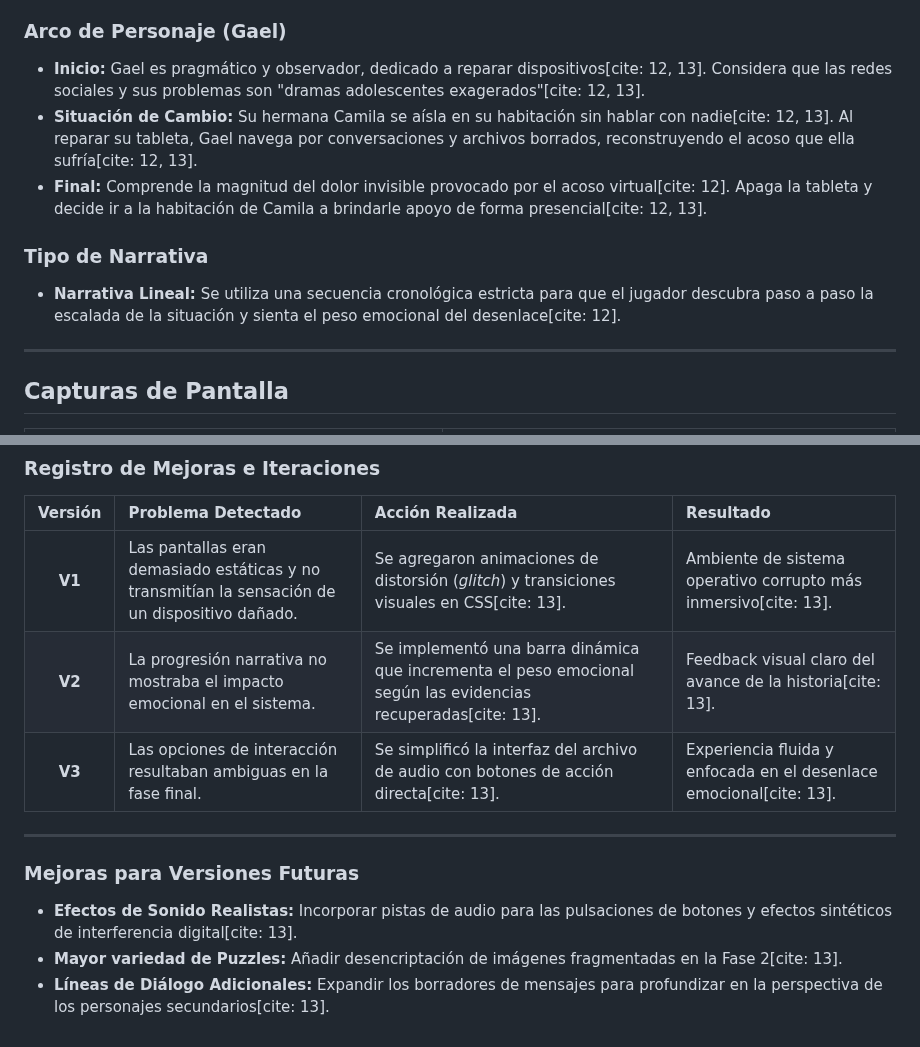
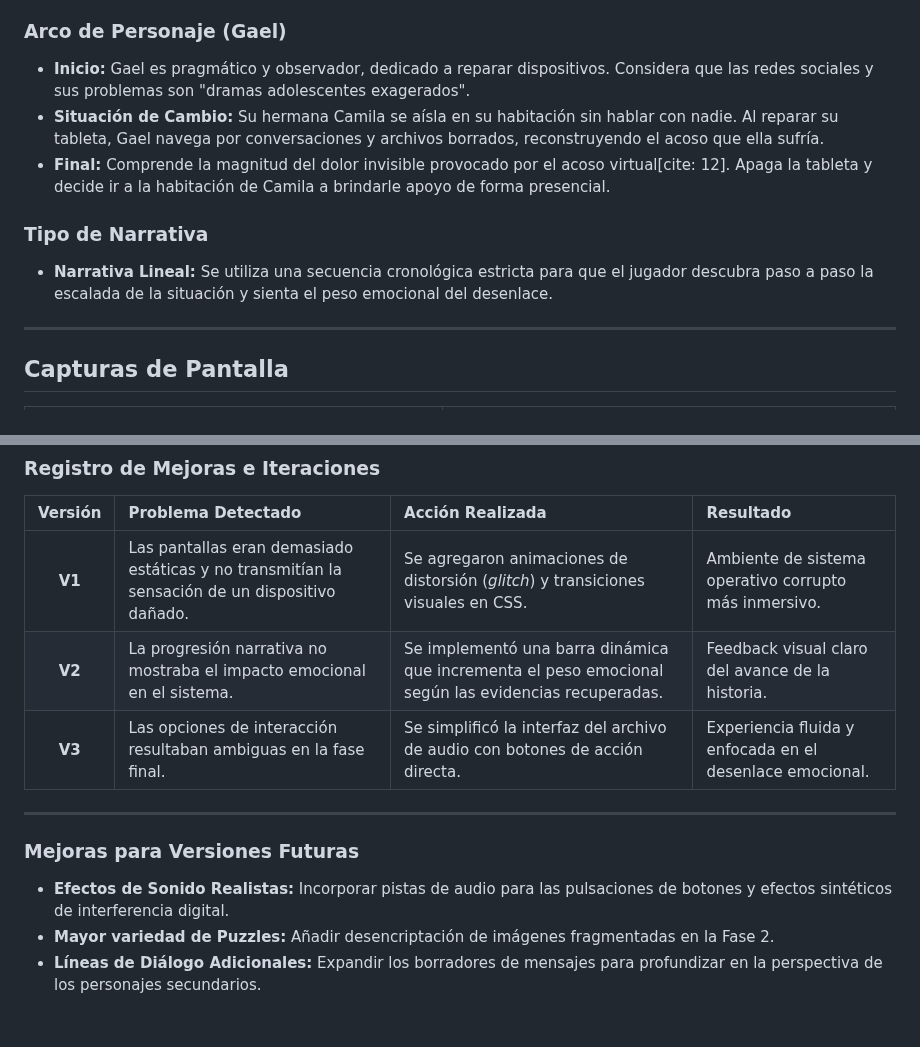
Before and after one commit to ArielAcarapi/game-development-portfolio, a Markdown page: ElPesoDelSilencio/README.md, 2 parts joined by grey strips. Rendered like a GitHub page.

```diff
--- a/ElPesoDelSilencio/README.md
+++ b/ElPesoDelSilencio/README.md
@@ -63,11 +63,11 @@ El juego aplica el principio **"Show don't tell"**, evitando mensajes moralizant
 
 ### Arco de Personaje (Gael)
-* **Inicio:** Gael es pragmático y observador, dedicado a reparar dispositivos[cite: 12, 13]. Considera que las redes sociales y sus problemas son "dramas adolescentes exagerados"[cite: 12, 13].
-* **Situación de Cambio:** Su hermana Camila se aísla en su habitación sin hablar con nadie[cite: 12, 13]. Al reparar su tableta, Gael navega por conversaciones y archivos borrados, reconstruyendo el acoso que ella sufría[cite: 12, 13].
-* **Final:** Comprende la magnitud del dolor invisible provocado por el acoso virtual[cite: 12]. Apaga la tableta y decide ir a la habitación de Camila a brindarle apoyo de forma presencial[cite: 12, 13].
+* **Inicio:** Gael es pragmático y observador, dedicado a reparar dispositivos. Considera que las redes sociales y sus problemas son "dramas adolescentes exagerados".
+* **Situación de Cambio:** Su hermana Camila se aísla en su habitación sin hablar con nadie. Al reparar su tableta, Gael navega por conversaciones y archivos borrados, reconstruyendo el acoso que ella sufría.
+* **Final:** Comprende la magnitud del dolor invisible provocado por el acoso virtual[cite: 12]. Apaga la tableta y decide ir a la habitación de Camila a brindarle apoyo de forma presencial.
 
 ### Tipo de Narrativa
-* **Narrativa Lineal:** Se utiliza una secuencia cronológica estricta para que el jugador descubra paso a paso la escalada de la situación y sienta el peso emocional del desenlace[cite: 12].
+* **Narrativa Lineal:** Se utiliza una secuencia cronológica estricta para que el jugador descubra paso a paso la escalada de la situación y sienta el peso emocional del desenlace.
 
 ---
 
@@ -87,13 +87,13 @@ El juego aplica el principio **"Show don't tell"**, evitando mensajes moralizant
 
 | Versión | Problema Detectado | Acción Realizada | Resultado |
 | :---: | :--- | :--- | :--- |
-| **V1** | Las pantallas eran demasiado estáticas y no transmitían la sensación de un dispositivo dañado. | Se agregaron animaciones de distorsión (*glitch*) y transiciones visuales en CSS[cite: 13]. | Ambiente de sistema operativo corrupto más inmersivo[cite: 13]. |
-| **V2** | La progresión narrativa no mostraba el impacto emocional en el sistema. | Se implementó una barra dinámica que incrementa el peso emocional según las evidencias recuperadas[cite: 13]. | Feedback visual claro del avance de la historia[cite: 13]. |
-| **V3** | Las opciones de interacción resultaban ambiguas en la fase final. | Se simplificó la interfaz del archivo de audio con botones de acción directa[cite: 13]. | Experiencia fluida y enfocada en el desenlace emocional[cite: 13]. |
+| **V1** | Las pantallas eran demasiado estáticas y no transmitían la sensación de un dispositivo dañado. | Se agregaron animaciones de distorsión (*glitch*) y transiciones visuales en CSS. | Ambiente de sistema operativo corrupto más inmersivo. |
+| **V2** | La progresión narrativa no mostraba el impacto emocional en el sistema. | Se implementó una barra dinámica que incrementa el peso emocional según las evidencias recuperadas. | Feedback visual claro del avance de la historia. |
+| **V3** | Las opciones de interacción resultaban ambiguas en la fase final. | Se simplificó la interfaz del archivo de audio con botones de acción directa. | Experiencia fluida y enfocada en el desenlace emocional. |
 
 ---
 
 ### Mejoras para Versiones Futuras
-* **Efectos de Sonido Realistas:** Incorporar pistas de audio para las pulsaciones de botones y efectos sintéticos de interferencia digital[cite: 13].
-* **Mayor variedad de Puzzles:** Añadir desencriptación de imágenes fragmentadas en la Fase 2[cite: 13].
-* **Líneas de Diálogo Adicionales:** Expandir los borradores de mensajes para profundizar en la perspectiva de los personajes secundarios[cite: 13].
+* **Efectos de Sonido Realistas:** Incorporar pistas de audio para las pulsaciones de botones y efectos sintéticos de interferencia digital.
+* **Mayor variedad de Puzzles:** Añadir desencriptación de imágenes fragmentadas en la Fase 2.
+* **Líneas de Diálogo Adicionales:** Expandir los borradores de mensajes para profundizar en la perspectiva de los personajes secundarios.
```
Also changed, not shown: other parts of ElPesoDelSilencio/README.md (+20 -20 lines).
